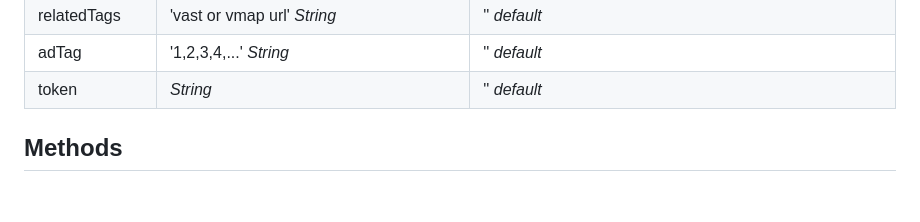
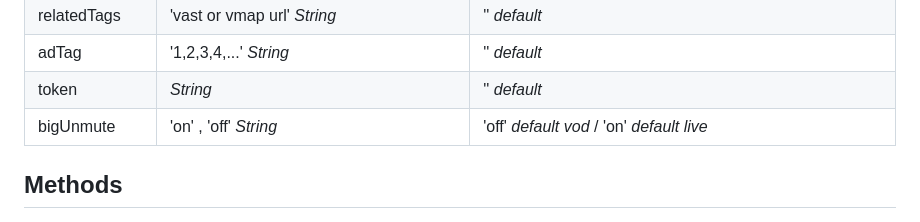
Before and after one commit to Teyuto/teyuto-player-sdk, a Markdown page: README.md, the part around the change. GitHub-like rendering; blank space fills up the shorter version.

```diff
--- a/README.md
+++ b/README.md
@@ -51,6 +51,8 @@ let player = new TeyutoPlayer("#target", {
 | relatedTags     | 'vast or vmap url' *String*                            | ''  *default*
 | adTag           | '1,2,3,4,...' *String*                            | ''  *default*
 | token           |  *String*                                         | ''  *default*
+| bigUnmute       |  'on' , 'off' *String*                            | 'off'  *default vod*  / 'on' *default live*
+
 
 ## Methods
 
```
